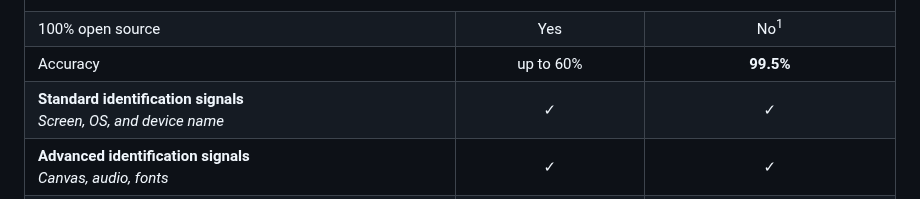
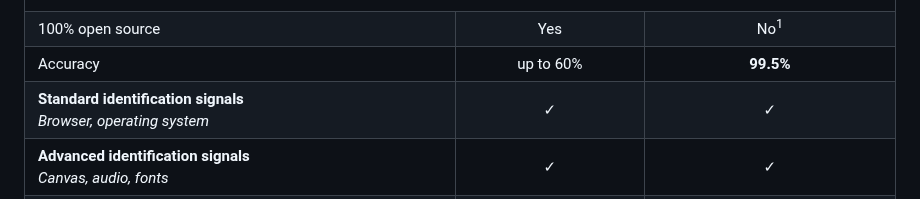
Before and after one commit to fingerprintjs/fingerprintjs, a Markdown page: readme.md, the part around the change. Drawn GitHub-style.

Commit message:
docs(README): remove screen from comparison table

```diff
--- a/readme.md
+++ b/readme.md
@@ -109,7 +109,7 @@ Full product comparison:
     <tr><td colspan="3"><h4>Core Features</h4></td></tr>
     <tr><td>100% open source</td><td align="center">Yes</td><td align="center">No<sup>1</sup></td></tr>
     <tr><td>Accuracy</td><td align="center">up to 60%</td><td align="center"><b>99.5%</b></td></tr>
-    <tr><td><b>Standard identification signals</b><br/><i>Screen, OS, and device name</i></td><td align="center">✓</td><td align="center">✓</td></tr>
+    <tr><td><b>Standard identification signals</b><br/><i>Browser, operating system</i></td><td align="center">✓</td><td align="center">✓</td></tr>
     <tr><td><b>Advanced identification signals</b><br/><i>Canvas, audio, fonts</i></td><td align="center">✓</td><td align="center">✓</td></tr>
     <tr><td><b>Smart signals</b><br/><i>Bot detection, device, network, and user behavior</i></td><td align="center"></td><td align="center">✓</td></tr>
     <tr><td><b>ID type</b></td><td align="center">Fingerprint</td><td align="center">Visitor ID<sup>2</sup></td></tr>
```
